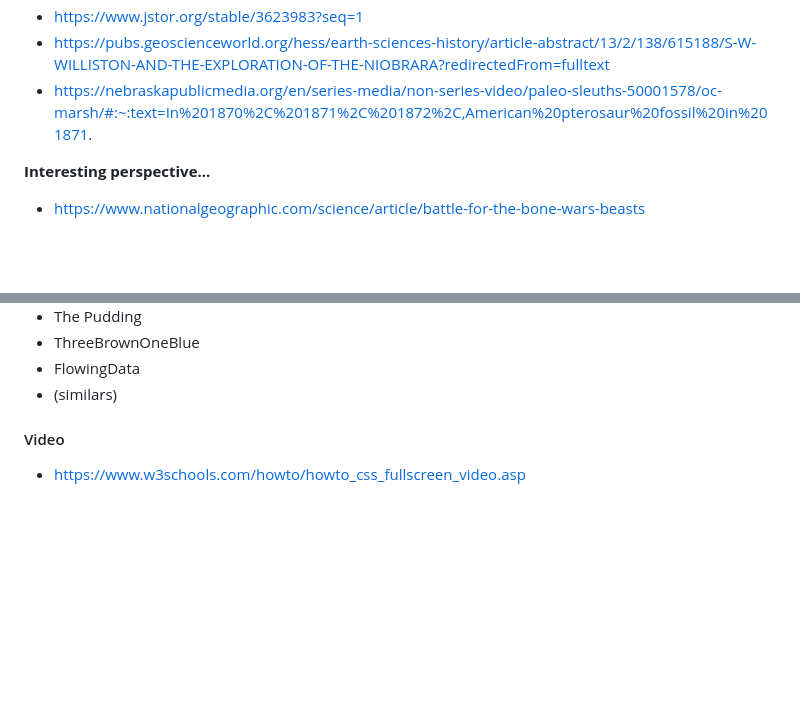
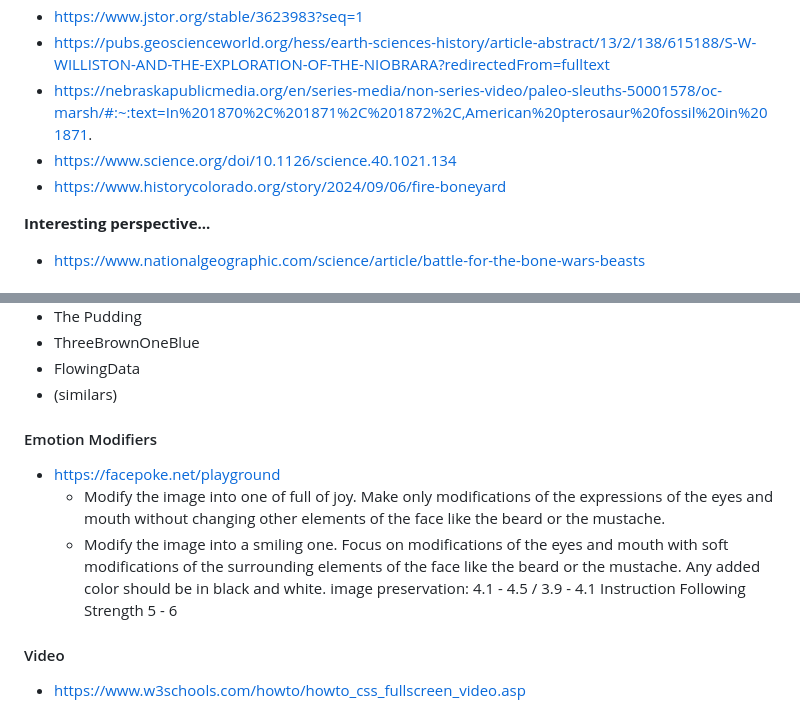
Before and after one commit to chingu-voyages/V55-tier3-team-39, a Markdown page: docs/references.md, 2 parts joined by grey strips. Drawn GitHub-style; blank space fills up the shorter version.

Commit message:
feature:section02: update references

```diff
--- a/docs/references.md
+++ b/docs/references.md
@@ -19,6 +19,8 @@ oc marsh trips to the west
 * https://www.jstor.org/stable/3623983?seq=1
 * https://pubs.geoscienceworld.org/hess/earth-sciences-history/article-abstract/13/2/138/615188/S-W-WILLISTON-AND-THE-EXPLORATION-OF-THE-NIOBRARA?redirectedFrom=fulltext
 * https://nebraskapublicmedia.org/en/series-media/non-series-video/paleo-sleuths-50001578/oc-marsh/#:~:text=In%201870%2C%201871%2C%201872%2C,American%20pterosaur%20fossil%20in%201871.
+* https://www.science.org/doi/10.1126/science.40.1021.134
+* https://www.historycolorado.org/story/2024/09/06/fire-boneyard
 
 **Interesting perspective...**
 * https://www.nationalgeographic.com/science/article/battle-for-the-bone-wars-beasts
@@ -157,6 +159,15 @@ With a scientific focus / data:
 * FlowingData
 * (similars)
 
+#### Emotion Modifiers
+
+
+
+* https://facepoke.net/playground
+  * Modify the image into one of full of joy. Make only modifications of the expressions of the eyes and mouth without changing other elements of the face like the beard or the mustache.
+  * Modify the image into a smiling one. Focus on modifications of the eyes and mouth with soft modifications of the surrounding elements of the face like the beard or the mustache. Any added color should be in black and white.
+  image preservation: 4.1 - 4.5 / 3.9 - 4.1
+  Instruction Following Strength 5 - 6
 
 #### Video
 
```
